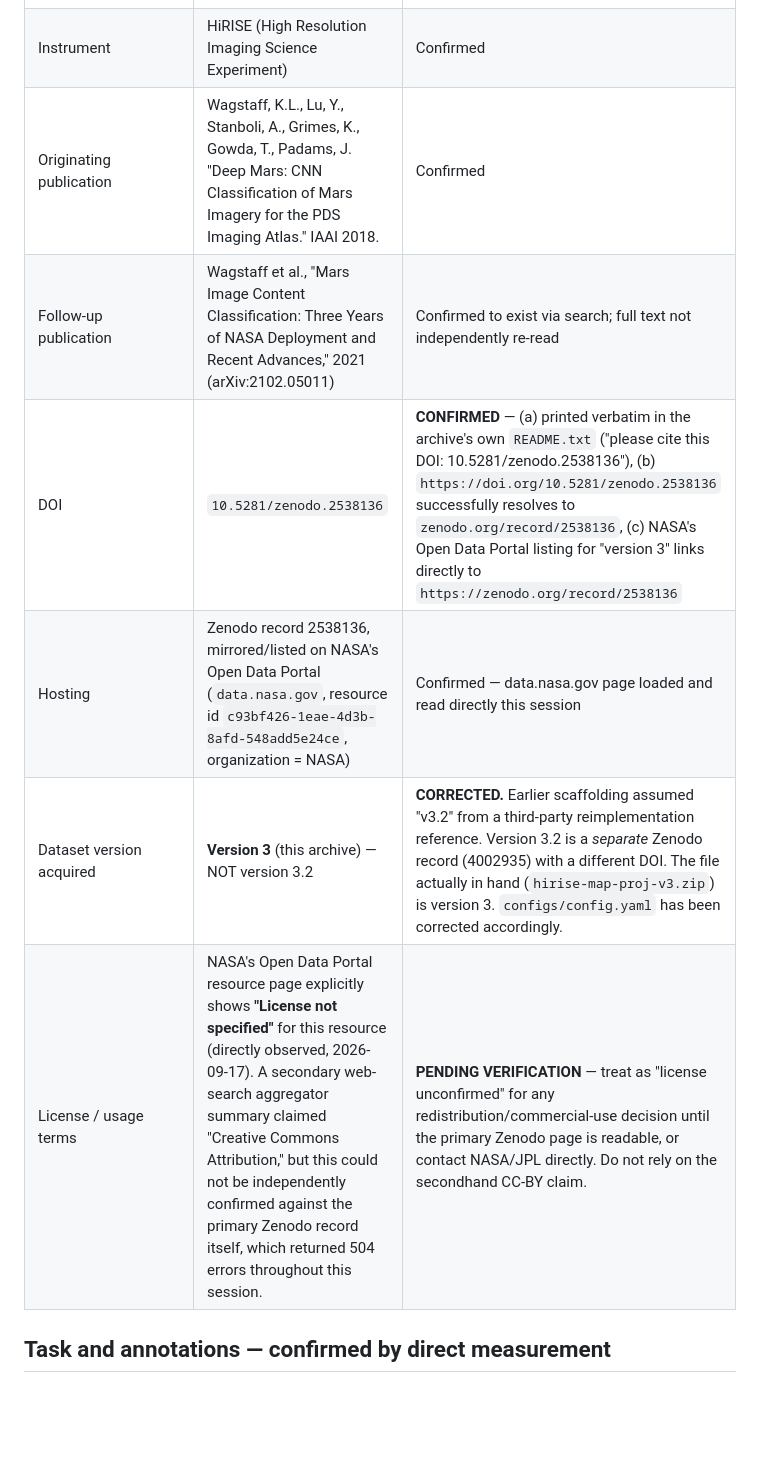
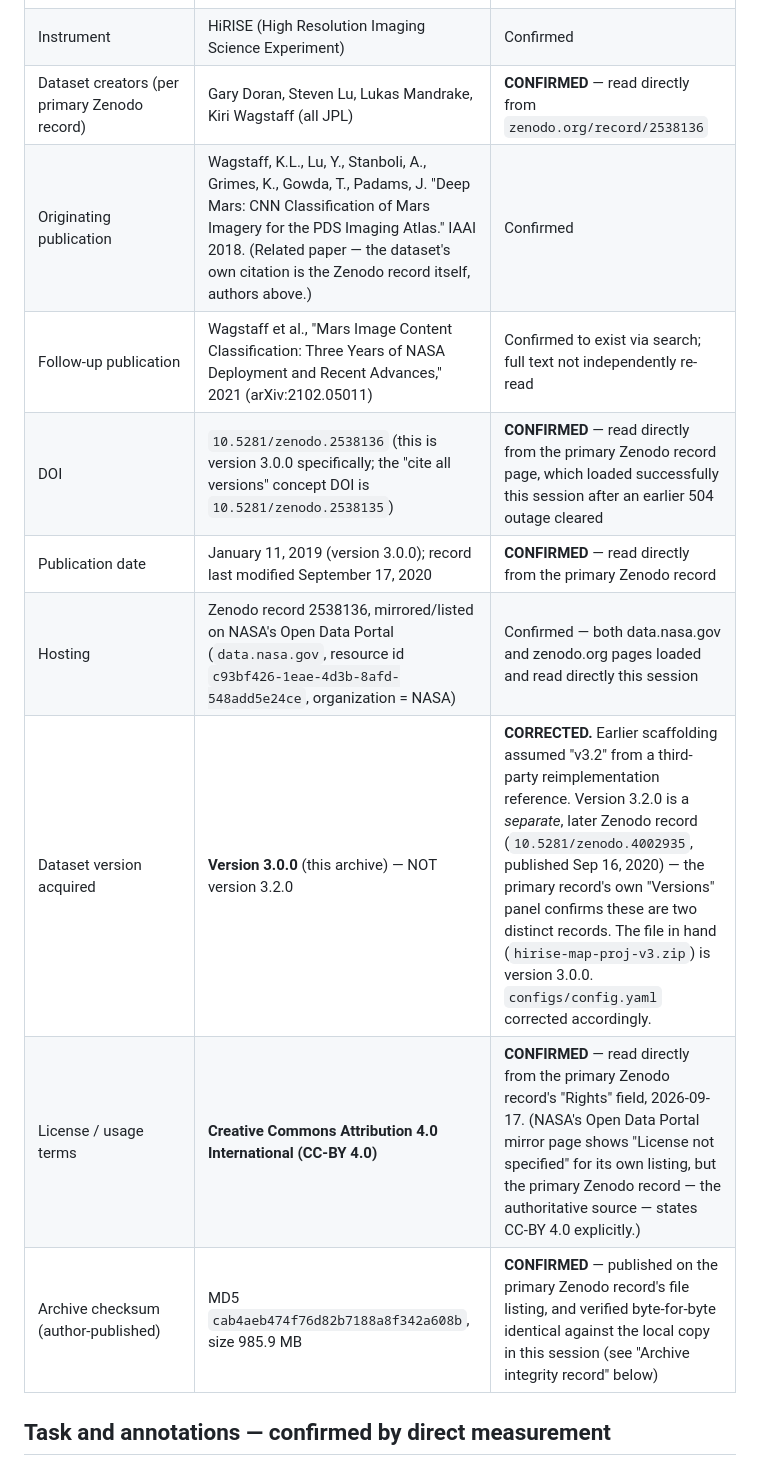
Before and after one commit to PulkitTiwari87/MarsLandmark-AI, a Markdown page: docs/DATASET.md, the part around one of its changes. Drawn GitHub-style; blank space fills up the shorter version.

```diff
--- a/docs/DATASET.md
+++ b/docs/DATASET.md
@@ -36,12 +36,15 @@ that list is now short.
 | Common/project name | DeepMars — HiRISE landmark classification dataset | Confirmed |
 | NASA organization/mission | NASA / JPL, Mars Reconnaissance Orbiter (MRO) | Confirmed |
 | Instrument | HiRISE (High Resolution Imaging Science Experiment) | Confirmed |
-| Originating publication | Wagstaff, K.L., Lu, Y., Stanboli, A., Grimes, K., Gowda, T., Padams, J. "Deep Mars: CNN Classification of Mars Imagery for the PDS Imaging Atlas." IAAI 2018. | Confirmed |
+| Dataset creators (per primary Zenodo record) | Gary Doran, Steven Lu, Lukas Mandrake, Kiri Wagstaff (all JPL) | **CONFIRMED** — read directly from `zenodo.org/record/2538136` |
+| Originating publication | Wagstaff, K.L., Lu, Y., Stanboli, A., Grimes, K., Gowda, T., Padams, J. "Deep Mars: CNN Classification of Mars Imagery for the PDS Imaging Atlas." IAAI 2018. (Related paper — the dataset's own citation is the Zenodo record itself, authors above.) | Confirmed |
 | Follow-up publication | Wagstaff et al., "Mars Image Content Classification: Three Years of NASA Deployment and Recent Advances," 2021 (arXiv:2102.05011) | Confirmed to exist via search; full text not independently re-read |
-| DOI | `10.5281/zenodo.2538136` | **CONFIRMED** — (a) printed verbatim in the archive's own `README.txt` ("please cite this DOI: 10.5281/zenodo.2538136"), (b) `https://doi.org/10.5281/zenodo.2538136` successfully resolves to `zenodo.org/record/2538136`, (c) NASA's Open Data Portal listing for "version 3" links directly to `https://zenodo.org/record/2538136` |
-| Hosting | Zenodo record 2538136, mirrored/listed on NASA's Open Data Portal (`data.nasa.gov`, resource id `c93bf426-1eae-4d3b-8afd-548add5e24ce`, organization = NASA) | Confirmed — data.nasa.gov page loaded and read directly this session |
-| Dataset version acquired | **Version 3** (this archive) — NOT version 3.2 | **CORRECTED.** Earlier scaffolding assumed "v3.2" from a third-party reimplementation reference. Version 3.2 is a *separate* Zenodo record (4002935) with a different DOI. The file actually in hand (`hirise-map-proj-v3.zip`) is version 3. `configs/config.yaml` has been corrected accordingly. |
-| License / usage terms | NASA's Open Data Portal resource page explicitly shows **"License not specified"** for this resource (directly observed, 2026-09-17). A secondary web-search aggregator summary claimed "Creative Commons Attribution," but this could not be independently confirmed against the primary Zenodo record itself, which returned 504 errors throughout this session. | **PENDING VERIFICATION** — treat as "license unconfirmed" for any redistribution/commercial-use decision until the primary Zenodo page is readable, or contact NASA/JPL directly. Do not rely on the secondhand CC-BY claim. |
+| DOI | `10.5281/zenodo.2538136` (this is version 3.0.0 specifically; the "cite all versions" concept DOI is `10.5281/zenodo.2538135`) | **CONFIRMED** — read directly from the primary Zenodo record page, which loaded successfully this session after an earlier 504 outage cleared |
+| Publication date | January 11, 2019 (version 3.0.0); record last modified September 17, 2020 | **CONFIRMED** — read directly from the primary Zenodo record |
+| Hosting | Zenodo record 2538136, mirrored/listed on NASA's Open Data Portal (`data.nasa.gov`, resource id `c93bf426-1eae-4d3b-8afd-548add5e24ce`, organization = NASA) | Confirmed — both data.nasa.gov and zenodo.org pages loaded and read directly this session |
+| Dataset version acquired | **Version 3.0.0** (this archive) — NOT version 3.2.0 | **CORRECTED.** Earlier scaffolding assumed "v3.2" from a third-party reimplementation reference. Version 3.2.0 is a *separate*, later Zenodo record (`10.5281/zenodo.4002935`, published Sep 16, 2020) — the primary record's own "Versions" panel confirms these are two distinct records. The file in hand (`hirise-map-proj-v3.zip`) is version 3.0.0. `configs/config.yaml` corrected accordingly. |
+| License / usage terms | **Creative Commons Attribution 4.0 International (CC-BY 4.0)** | **CONFIRMED** — read directly from the primary Zenodo record's "Rights" field, 2026-09-17. (NASA's Open Data Portal mirror page shows "License not specified" for its own listing, but the primary Zenodo record — the authoritative source — states CC-BY 4.0 explicitly.) |
+| Archive checksum (author-published) | MD5 `cab4aeb474f76d82b7188a8f342a608b`, size 985.9 MB | **CONFIRMED** — published on the primary Zenodo record's file listing, and verified byte-for-byte identical against the local copy in this session (see "Archive integrity record" below) |
 
 ## Task and annotations — confirmed by direct measurement
 
```
Also changed, not shown: other parts of docs/DATASET.md (+28 -22 lines), README.md (+7 -7 lines).
